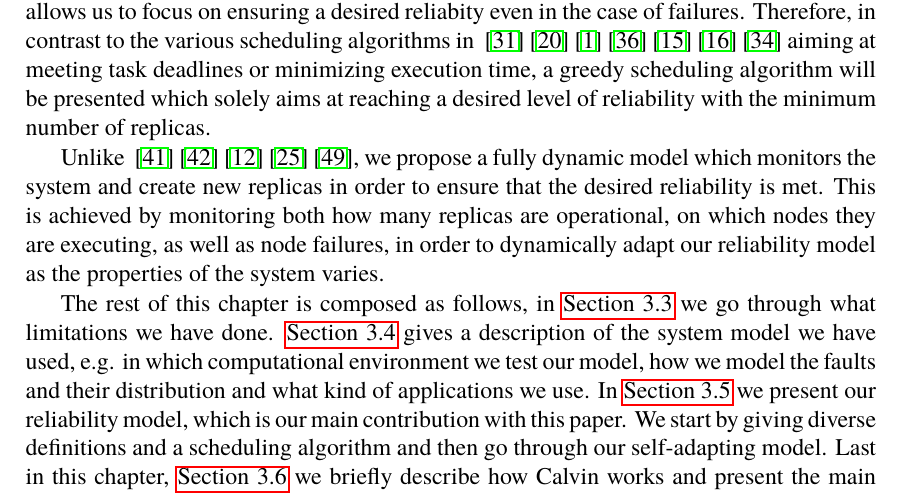
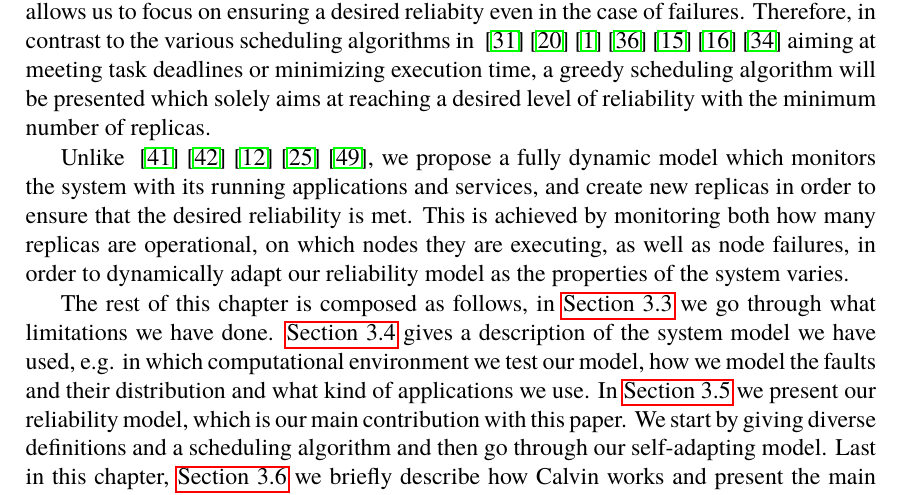
Before and after one commit to PStahl/master_thesis, a LaTeX thesis (report.tex): part of page 24 of 57, cut so that both start at the same text. Compiled offline with pdfLaTeX.

Commit message:
update intro

```diff
--- a/report.tex
+++ b/report.tex
@@ -518,7 +518,7 @@ Choosing streaming services with deterministic processing\footnote{A determinist
 
 Furthermore, long running applications or services, such as streaming applications, allows us to focus on ensuring a desired reliabity even in the case of failures. Therefore, in contrast to the various scheduling algorithms in ~\cite{algoOptTimeMaxRel} \cite{optTaskAllocationForMaxRel} \cite{taskAllocation} \cite{taskAllocationSwarm} \cite{algoMaxRelEndToEndConstraint} \cite{algoMinExTime}~\cite{schedReplicas} aiming at meeting task deadlines or minimizing execution time, a greedy scheduling algorithm will be presented which solely aims at reaching a desired level of reliability with the minimum number of replicas.
 
-Unlike ~\cite{designFaultTolerantSched}  \cite{evalReplicationSched} \cite{taskSchedulingReplication} \cite{effTaskReplMobGrid} \cite{relGridServicePredConstraint}, we propose a fully dynamic model which monitors the system and create new replicas in order to ensure that the desired reliability is met. This is achieved by monitoring both how many replicas are operational, on which nodes they are executing, as well as node failures, in order to dynamically adapt our reliability model as the properties of the system varies.
+Unlike ~\cite{designFaultTolerantSched}  \cite{evalReplicationSched} \cite{taskSchedulingReplication} \cite{effTaskReplMobGrid} \cite{relGridServicePredConstraint}, we propose a fully dynamic model which monitors the system with its running applications and services, and create new replicas in order to ensure that the desired reliability is met. This is achieved by monitoring both how many replicas are operational, on which nodes they are executing, as well as node failures, in order to dynamically adapt our reliability model as the properties of the system varies.
 
 The rest of this chapter is composed as follows, in \autoref{sec:design_limitations} we go through what limitations we have done. \autoref{sec:design_system_model} gives a description of the system model we have used, e.g. in which computational environment we test our model, how we model the faults and their distribution and what kind of applications we use. In~\autoref{sec:design_reliability_model} we present our reliability model, which is our main contribution with this paper. We start by giving diverse definitions and a scheduling algorithm and then go through our self-adapting model. Last in this chapter, \autoref{sec:design_implementation} we briefly describe how Calvin works and present the main parts of the implementation of our model.
 
```
